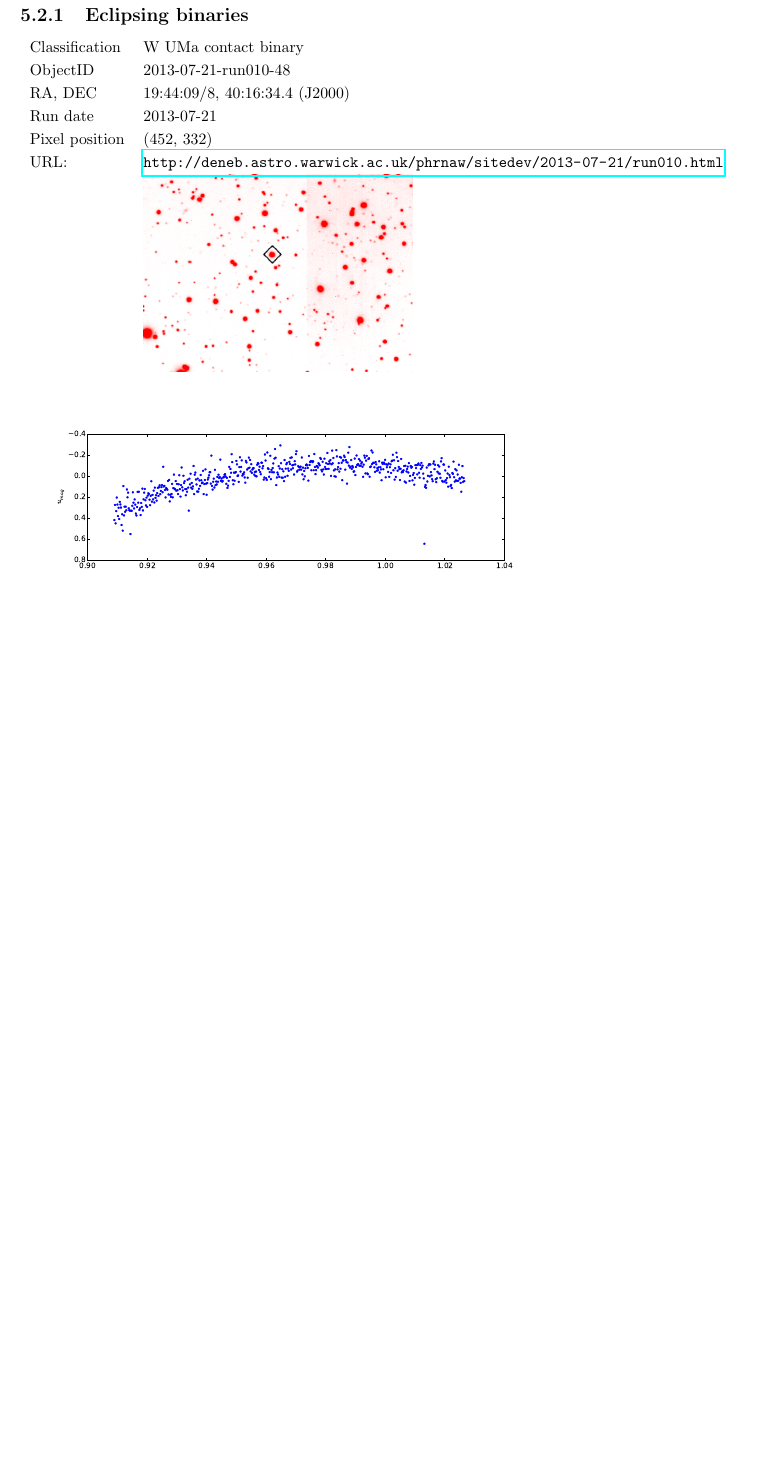
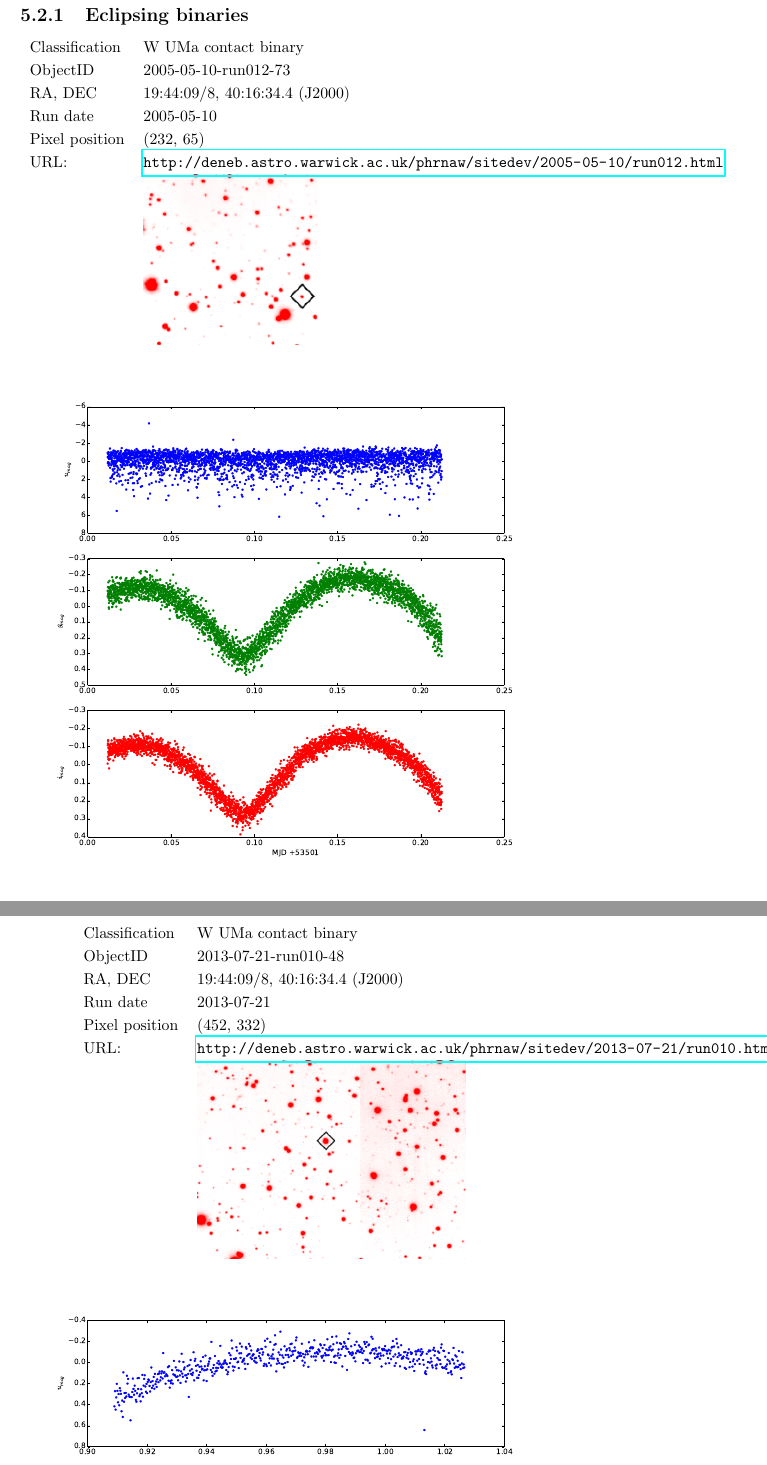
Before and after one commit to rashley2712/documents, a LaTeX thesis (rashleyMSCthesis.tex, which reads highlights.tex): part of page 64 of 76 before the commit and two parts of pages 64 and 65 of 78 after it, the two joined at a grey line, cut so that both start at the same text, the shorter picture padded with empty space. Compiled offline with pdfLaTeX.

Commit message:
Tue morning

```diff
--- a/highlights.tex
+++ b/highlights.tex
@@ -12,6 +12,18 @@ Below we list some of the variable objects that have discovered as a result of r
 
 \newpage
 \subsection{Eclipsing binaries}
+
+  \begin{tabular}{l l}
+  Classification & {W UMa} contact binary \\
+  ObjectID & 2005-05-10-run012-73 \\
+  RA, DEC & 19:44:09/8, 40:16:34.4 (J2000) \\
+  Run date & 2005-05-10 \\
+  Pixel position & (232, 65) \\
+  URL: & \small \url{http://deneb.astro.warwick.ac.uk/phrnaw/sitedev/2005-05-10/run012.html} \\
+       & \includegraphics[width=40mm]{images/2005-05-10-run012-73.png} \\
+  \end{tabular}
+  \includegraphics[width=120mm]{images/2005-05-10-run012-73-lightcurve.eps} \\
+  Discussion of this object.
 
   \begin{tabular}{l l}
   Classification & {W UMa} contact binary \\
```
Also changed, not shown: images/2005-05-10-run012-73-lightcurve.eps (added), images/2005-05-10-run012-73.png (added), highlights.tex (16 more changed lines), 1 other file.
